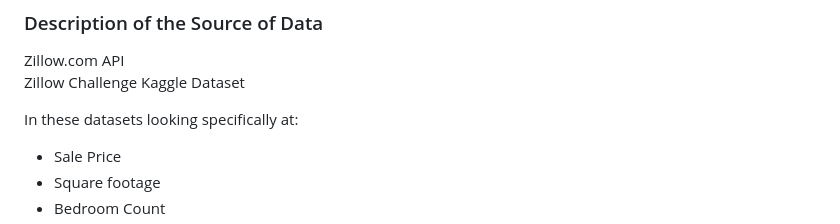
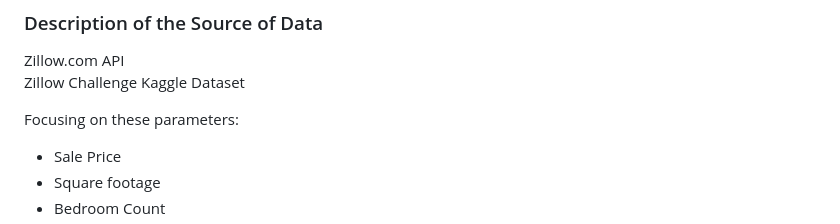
Before and after one commit to BlazeMedina/Final_Project, a Markdown page: README.md, the part around the change. Rendered like a GitHub page.

```diff
--- a/README.md
+++ b/README.md
@@ -11,7 +11,7 @@ Inspired by Zillow.com, we thought that real estate data would be relatively acc
 Zillow.com API <br />
 Zillow Challenge Kaggle Dataset <br />
 
-In these datasets looking specifically at:
+Focusing on these parameters:
 - Sale Price
 - Square footage
 - Bedroom Count
```
